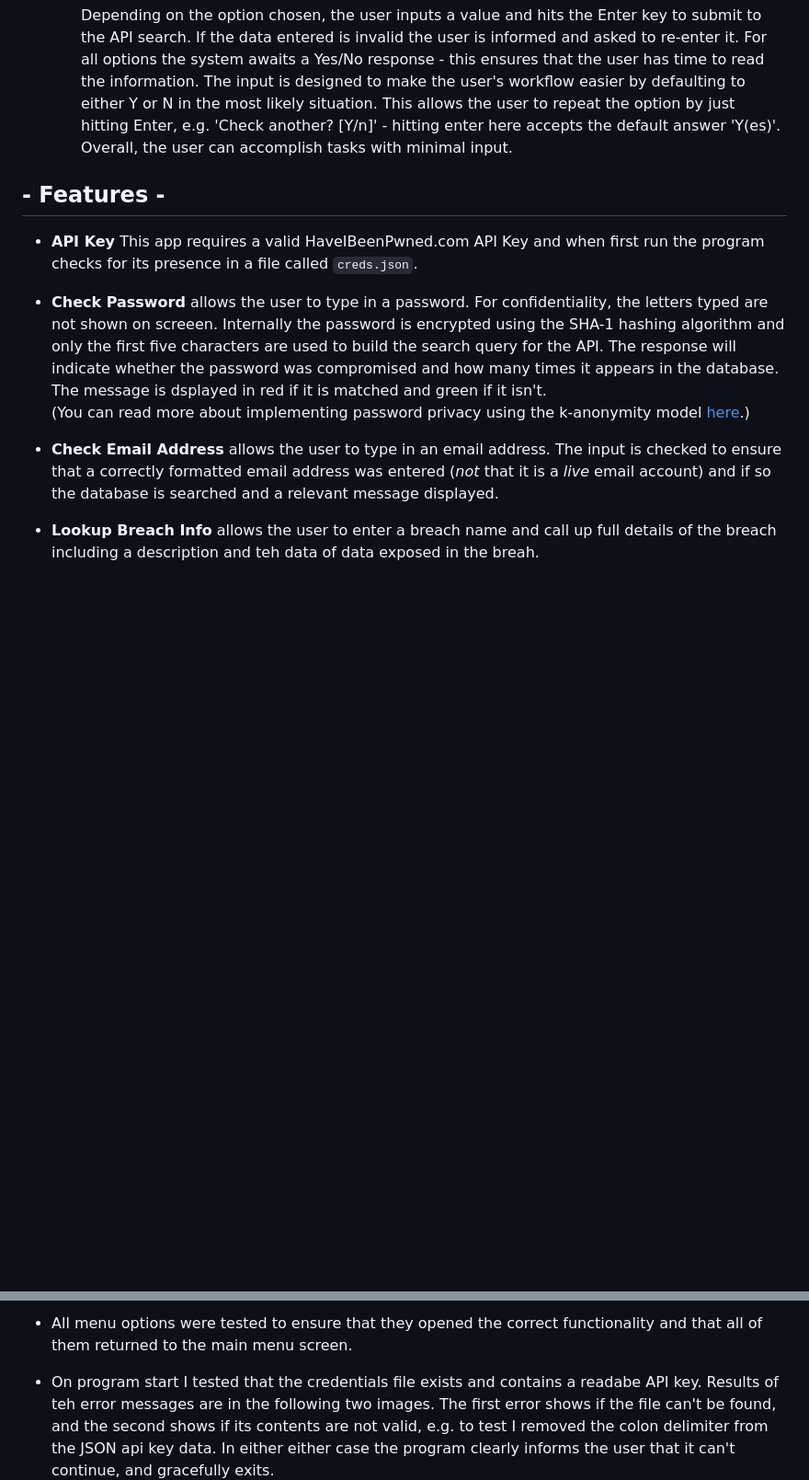
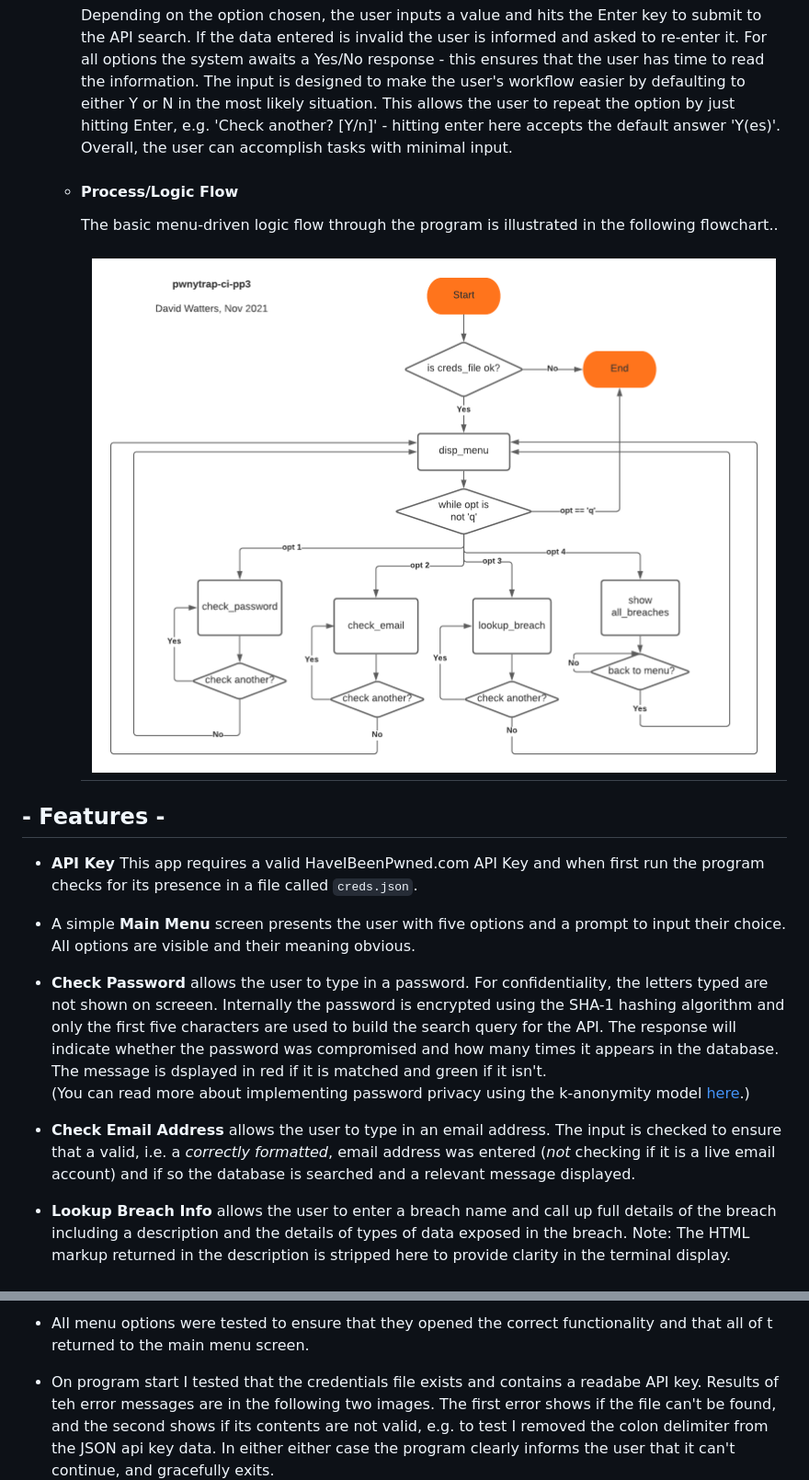
Before and after one commit to davewatters/pwnytrap, a Markdown page: README.md, 2 parts joined by grey strips. Shown: that part at 92% size. Drawn GitHub-style; pictures changed too: readme-docs/flowchart-pwnytrap-ci-pp3.png (added); blank space fills up the shorter version.

Commit message:
update readme add flowchart, other minor edits

```diff
--- a/README.md
+++ b/README.md
@@ -41,17 +41,23 @@ I hope this app sparks conversation amongst software developers around the conce
         The user is presented with a main screen displaying the menu options available. They can enter a number to open that menu option.  The Help/Info screen option presents its own screen of text content.  All other content is generated dynamically based on either the user's input or relevant system messages and the screen will scroll up to display it.
     -   #### User Input
         Depending on the option chosen, the user inputs a value and hits the Enter key to submit to the API search. If the data entered is invalid the user is informed and asked to re-enter it. For all options the system awaits a Yes/No response - this ensures that the user has time to read the information. The input is designed to make the user's workflow easier by defaulting to either Y or N in the most likely situation. This allows the user to repeat the option by just hitting Enter, e.g. 'Check another? [Y/n]' - hitting enter here accepts the default answer 'Y(es)'.  Overall, the user can accomplish tasks with minimal input.
+    -   #### Process/Logic Flow
+        The basic menu-driven logic flow through the program is illustrated in the following flowchart..
+        <h2 align="center"><img src="readme-docs/flowchart-pwnytrap-ci-pp3.png"></h2>
+
 
 
 ## - Features -
 - **API Key** This app requires a valid HaveIBeenPwned.com API Key and when first run the program checks for its presence in a file called `creds.json`.
 
+- A simple **Main Menu** screen presents the user with five options and a prompt to input their choice. All options are visible and their meaning obvious.
+
 - **Check Password** allows the user to type in a password. For confidentiality, the letters typed are not shown on screeen. Internally the password is encrypted using the SHA-1 hashing algorithm and only the first five characters are used to build the search query for the API. The response will indicate whether the password was compromised and how many times it appears in the database. The message is dsplayed in red if it is matched and green if it isn't.
 (You can read more about implementing password privacy using the k-anonymity model [here](https://www.troyhunt.com/ive-just-launched-pwned-passwords-version-2/#cloudflareprivacyandkanonymity).)
 
-- **Check Email Address** allows the user to type in an email address. The input is checked to ensure that a correctly formatted email address was entered (_not_ that it is a _live_ email account) and if so the database is searched and a relevant message displayed.
+- **Check Email Address** allows the user to type in an email address. The input is checked to ensure that a valid, i.e. a _correctly formatted_, email address was entered (_not_ checking if it is a live email account) and if so the database is searched and a relevant message displayed.
 
-- **Lookup Breach Info** allows the user to enter a breach name and call up full details of the breach including a description and teh data of data exposed in the breah.
+- **Lookup Breach Info** allows the user to enter a breach name and call up full details of the breach including a description and the details of types of data exposed in the breach. Note: The HTML markup returned in the description is stripped here to provide clarity in the terminal display.
 <h2 align="center"><img src="readme-docs/lookup-breach.png"></h2>
 
 - **Show All Breaches** returns all 500+ breach names in the HIBP database, displayed in three columns. User can scroll through the list. Enter Y or y to return to the menu.
@@ -90,5 +95,5 @@ I hope this app sparks conversation amongst software developers around the conce
 
--   All menu options were tested to ensure that they opened the correct functionality and that all of them returned to the main menu screen.
+-   All menu options were tested to ensure that they opened the correct functionality and that all of t returned to the main menu screen.
 
 -   On program start I tested that the credentials file exists and contains a readabe API key.  Results of teh error messages are in the following two images. The first error shows if the file can't be found, and the second shows if its contents are not valid, e.g. to test I removed the colon delimiter from the JSON api key data. In either either case the program clearly informs the user that it can't continue, and gracefully exits.
 <h2 align="center"><img src="readme-docs/test-creds-file-not-found-err.png"></h2>
```
Also changed, not shown: other parts of README.md (+0 -1 lines), 1 other file.
